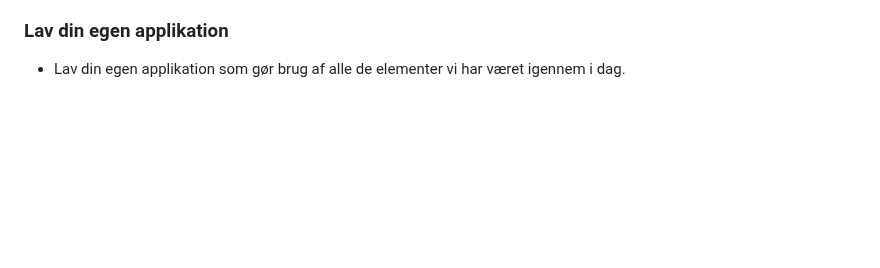
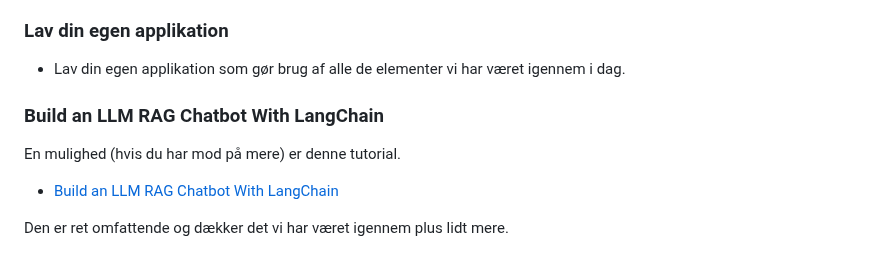
Before and after one commit to python-elective-kea/IntroPythonSpring2025, a Markdown page: lessons/ses6.md, the part around the change. Rendered like a GitHub page; blank space fills up the shorter version.

Commit message:
ses 6 rag øvelse

```diff
--- a/lessons/ses6.md
+++ b/lessons/ses6.md
@@ -51,3 +51,10 @@ Formålet er ikke at du bare læser den igennem og får den til at køre. Du ska
 
 ### Lav din egen applikation
 * Lav din egen applikation som gør brug af alle de elementer vi har været igennem i dag.
+
+### Build an LLM RAG Chatbot With LangChain
+En mulighed (hvis du har mod på mere) er denne tutorial.
+
+* [Build an LLM RAG Chatbot With LangChain](https://realpython.com/build-llm-rag-chatbot-with-langchain/)
+
+Den er ret omfattende og dækker det vi har været igennem plus lidt mere.
```
